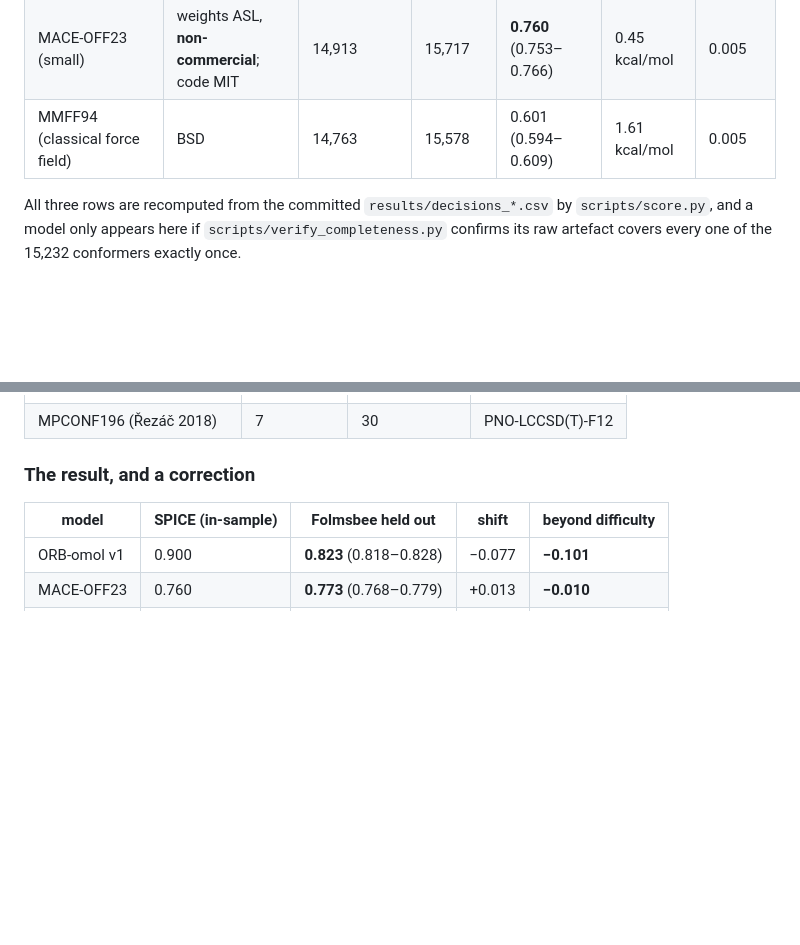
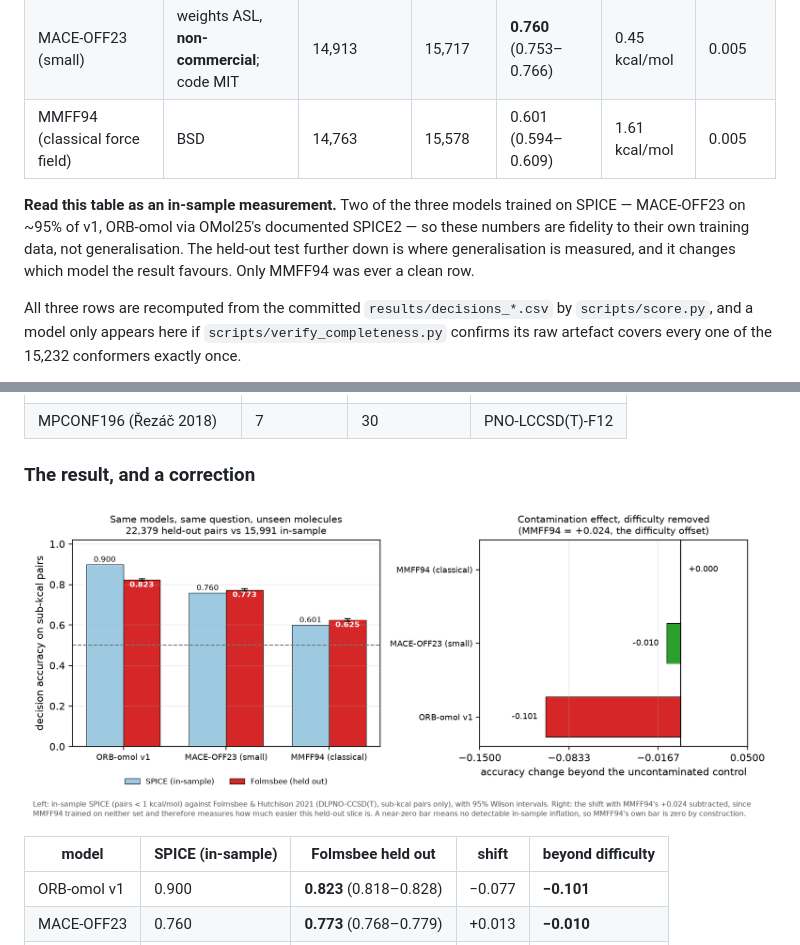
Before and after one commit to Qwuantabee/mlip-fidelity, a Markdown page: README.md, 2 parts joined by grey strips. Rendered like a GitHub page; pictures changed too: figures/heldout.png (added); blank space fills up the shorter version.

```diff
--- a/README.md
+++ b/README.md
@@ -29,6 +29,12 @@ lower?* Score the sign. Compare that to the model's own energy error.
 | **ORB-omol v1 (conservative)** | Apache-2.0 | 15,232 | 15,991 | **0.900** (0.895–0.905) | 0.15 kcal/mol | 0.005 |
 | MACE-OFF23 (small) | weights ASL, **non-commercial**; code MIT | 14,913 | 15,717 | **0.760** (0.753–0.766) | 0.45 kcal/mol | 0.005 |
 | MMFF94 (classical force field) | BSD | 14,763 | 15,578 | 0.601 (0.594–0.609) | 1.61 kcal/mol | 0.005 |
+
+**Read this table as an in-sample measurement.** Two of the three models trained
+on SPICE — MACE-OFF23 on ~95% of v1, ORB-omol via OMol25's documented SPICE2 — so
+these numbers are fidelity to their own training data, not generalisation. The
+held-out test further down is where generalisation is measured, and it changes
+which model the result favours. Only MMFF94 was ever a clean row.
 
 All three rows are recomputed from the committed `results/decisions_*.csv` by
 `scripts/score.py`, and a model only appears here if
@@ -97,6 +103,8 @@ slice where they overlap with SPICE: reference gaps under 1 kcal/mol.
 | MPCONF196 (Řezáč 2018) | 7 | 30 | PNO-LCCSD(T)-F12 |
 
 ### The result, and a correction
+
+![In-sample vs held out](figures/heldout.png)
 
 | model | SPICE (in-sample) | **Folmsbee held out** | shift | beyond difficulty |
 |---|---|---|---|---|
```
Also changed, not shown: 1 other file.
